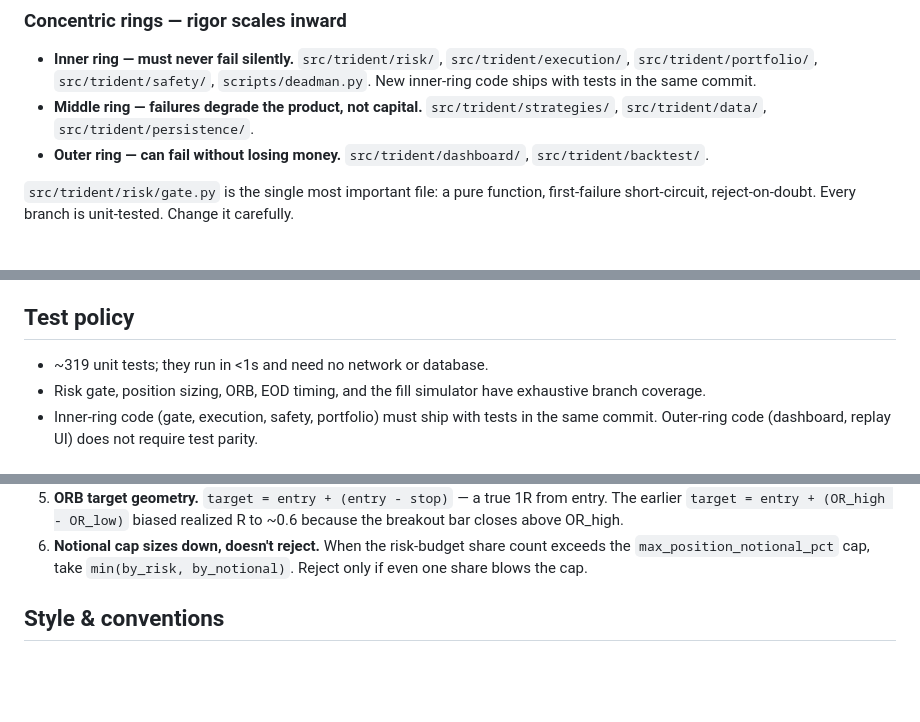
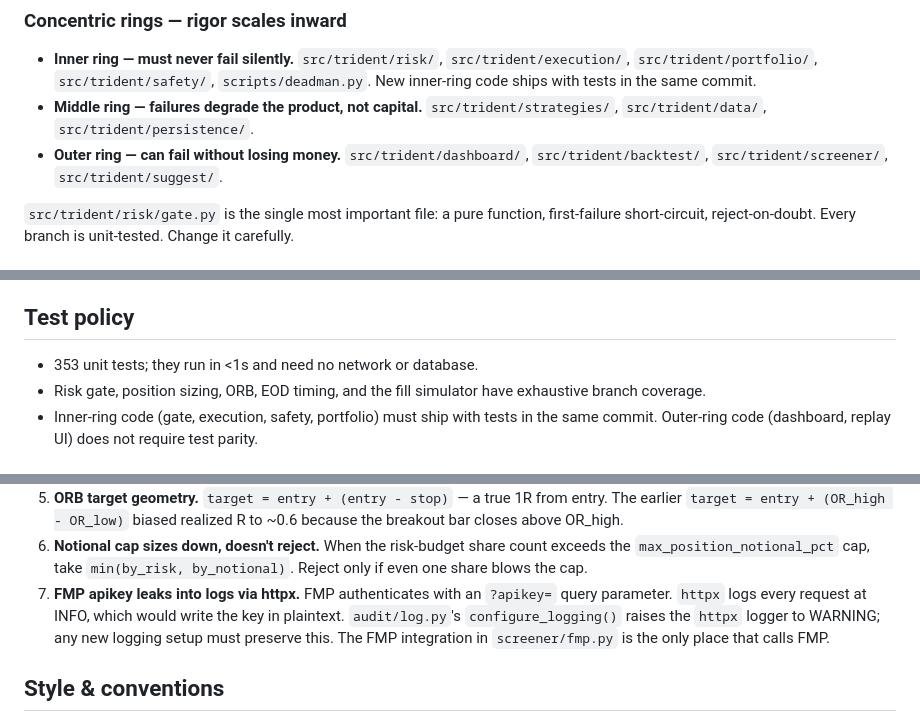
Before and after one commit to techtimefly/trident_trader, a Markdown page: CLAUDE.md, 3 parts joined by grey strips. Rendered like a GitHub page; blank space fills up the shorter version.

```diff
--- a/CLAUDE.md
+++ b/CLAUDE.md
@@ -70,7 +70,7 @@ optional `manage()` method, translating `ManagementAction`s into broker calls.
 - **Middle ring — failures degrade the product, not capital.**
   `src/trident/strategies/`, `src/trident/data/`, `src/trident/persistence/`.
 - **Outer ring — can fail without losing money.** `src/trident/dashboard/`,
-  `src/trident/backtest/`.
+  `src/trident/backtest/`, `src/trident/screener/`, `src/trident/suggest/`.
 
 `src/trident/risk/gate.py` is the single most important file: a pure function,
 first-failure short-circuit, reject-on-doubt. Every branch is unit-tested. Change
@@ -155,7 +155,7 @@ exist".
 
 ## Test policy
 
-- ~319 unit tests; they run in <1s and need no network or database.
+- 353 unit tests; they run in <1s and need no network or database.
 - Risk gate, position sizing, ORB, EOD timing, and the fill simulator have
   exhaustive branch coverage.
 - Inner-ring code (gate, execution, safety, portfolio) must ship with tests in the
@@ -181,6 +181,11 @@ exist".
 6. **Notional cap sizes down, doesn't reject.** When the risk-budget share count
    exceeds the `max_position_notional_pct` cap, take `min(by_risk, by_notional)`.
    Reject only if even one share blows the cap.
+7. **FMP apikey leaks into logs via httpx.** FMP authenticates with an `?apikey=`
+   query parameter. `httpx` logs every request at INFO, which would write the key
+   in plaintext. `audit/log.py`'s `configure_logging()` raises the `httpx` logger
+   to WARNING; any new logging setup must preserve this. The FMP integration in
+   `screener/fmp.py` is the only place that calls FMP.
 
 ## Style & conventions
 
```
Also changed, not shown: README.md (+4 -2 lines), docs/ROADMAP.md (+2 -2 lines).
